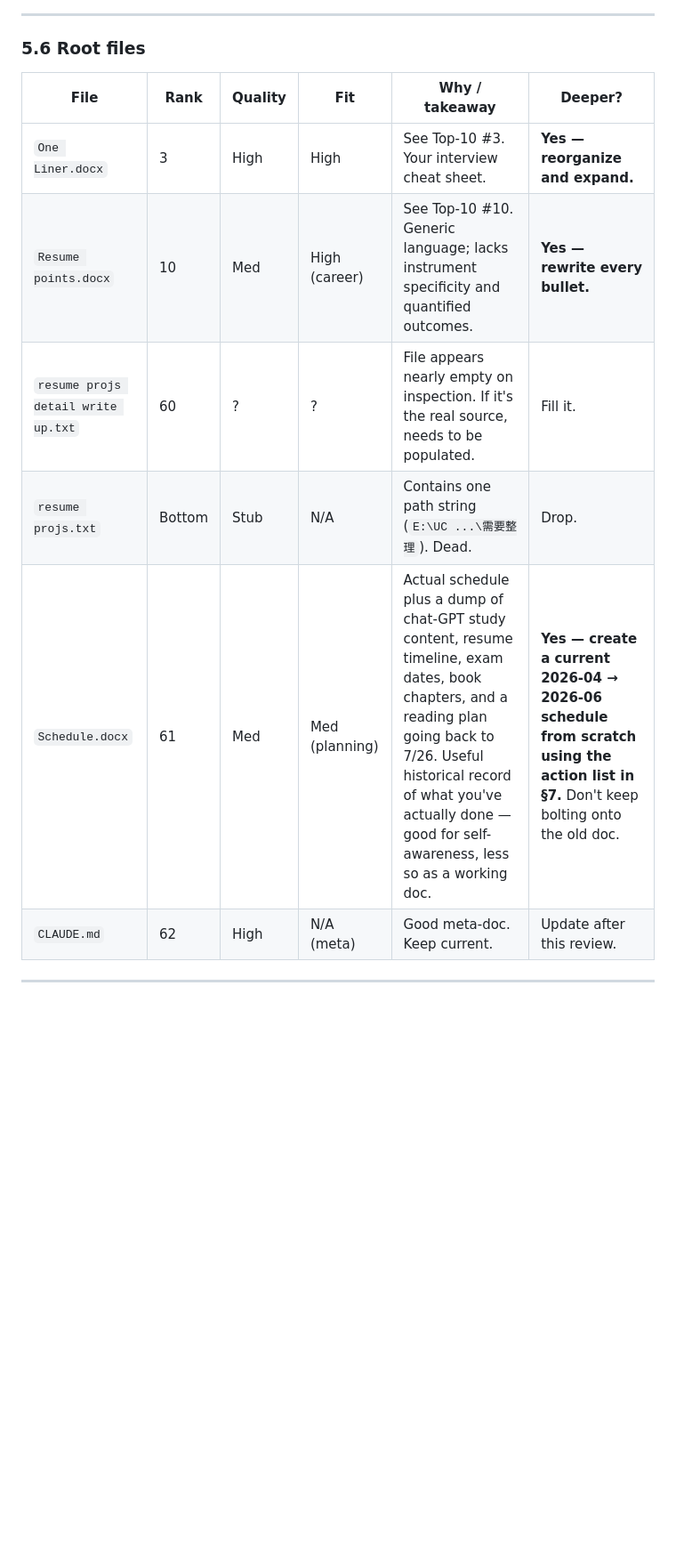
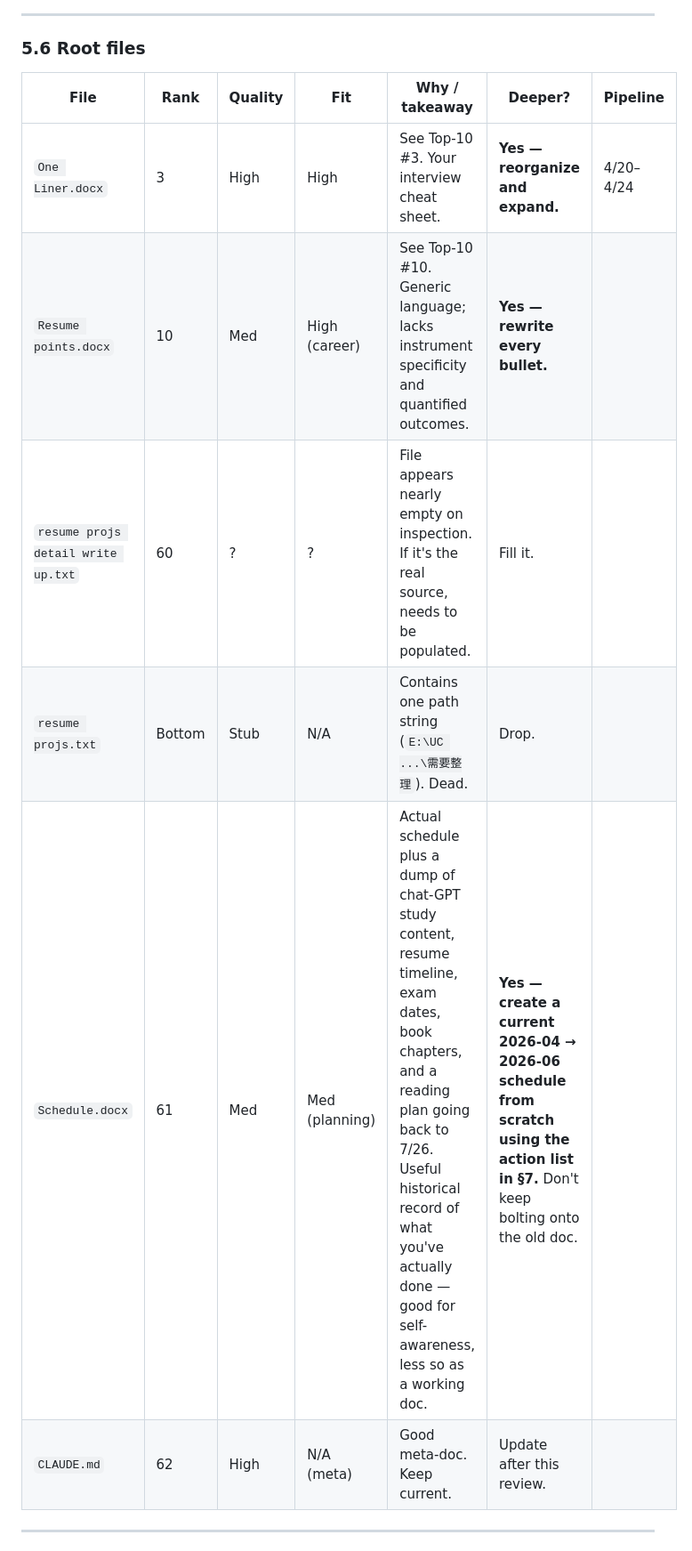
Before and after one commit to goodybooy/gogo, a Markdown page: new-go-review-2026-04-19.md, the part around the change. Shown at 89% size. Rendered like a GitHub page; blank space fills up the shorter version.

Commit message:
Add Pipeline column to §5.6 root files — One Liner.docx flagged 4/20–4/24
Co-Authored-By: Claude Opus 4.6 <noreply@anthropic.com>

```diff
--- a/new-go-review-2026-04-19.md
+++ b/new-go-review-2026-04-19.md
@@ -190,14 +190,14 @@ Reading queue. Some excellent papers here, some noise. Re-prioritize aggressivel
 
 ### 5.6 Root files
 
-| File | Rank | Quality | Fit | Why / takeaway | Deeper? |
-|------|------|---------|-----|----------------|---------|
-| `One Liner.docx` | 3 | High | High | See Top-10 #3. Your interview cheat sheet. | **Yes — reorganize and expand.** |
-| `Resume points.docx` | 10 | Med | High (career) | See Top-10 #10. Generic language; lacks instrument specificity and quantified outcomes. | **Yes — rewrite every bullet.** |
-| `resume projs detail write up.txt` | 60 | ? | ? | File appears nearly empty on inspection. If it's the real source, needs to be populated. | Fill it. |
-| `resume projs.txt` | Bottom | Stub | N/A | Contains one path string (`E:\UC ...\需要整理`). Dead. | Drop. |
-| `Schedule.docx` | 61 | Med | Med (planning) | Actual schedule plus a dump of chat-GPT study content, resume timeline, exam dates, book chapters, and a reading plan going back to 7/26. Useful historical record of what you've actually done — good for self-awareness, less so as a working doc. | **Yes — create a current 2026-04 → 2026-06 schedule from scratch using the action list in §7.** Don't keep bolting onto the old doc. |
-| `CLAUDE.md` | 62 | High | N/A (meta) | Good meta-doc. Keep current. | Update after this review. |
+| File | Rank | Quality | Fit | Why / takeaway | Deeper? | Pipeline |
+|------|------|---------|-----|----------------|---------|----------|
+| `One Liner.docx` | 3 | High | High | See Top-10 #3. Your interview cheat sheet. | **Yes — reorganize and expand.** | 4/20–4/24 |
+| `Resume points.docx` | 10 | Med | High (career) | See Top-10 #10. Generic language; lacks instrument specificity and quantified outcomes. | **Yes — rewrite every bullet.** |  |
+| `resume projs detail write up.txt` | 60 | ? | ? | File appears nearly empty on inspection. If it's the real source, needs to be populated. | Fill it. |  |
+| `resume projs.txt` | Bottom | Stub | N/A | Contains one path string (`E:\UC ...\需要整理`). Dead. | Drop. |  |
+| `Schedule.docx` | 61 | Med | Med (planning) | Actual schedule plus a dump of chat-GPT study content, resume timeline, exam dates, book chapters, and a reading plan going back to 7/26. Useful historical record of what you've actually done — good for self-awareness, less so as a working doc. | **Yes — create a current 2026-04 → 2026-06 schedule from scratch using the action list in §7.** Don't keep bolting onto the old doc. |  |
+| `CLAUDE.md` | 62 | High | N/A (meta) | Good meta-doc. Keep current. | Update after this review. |  |
 
 ---
 
```
